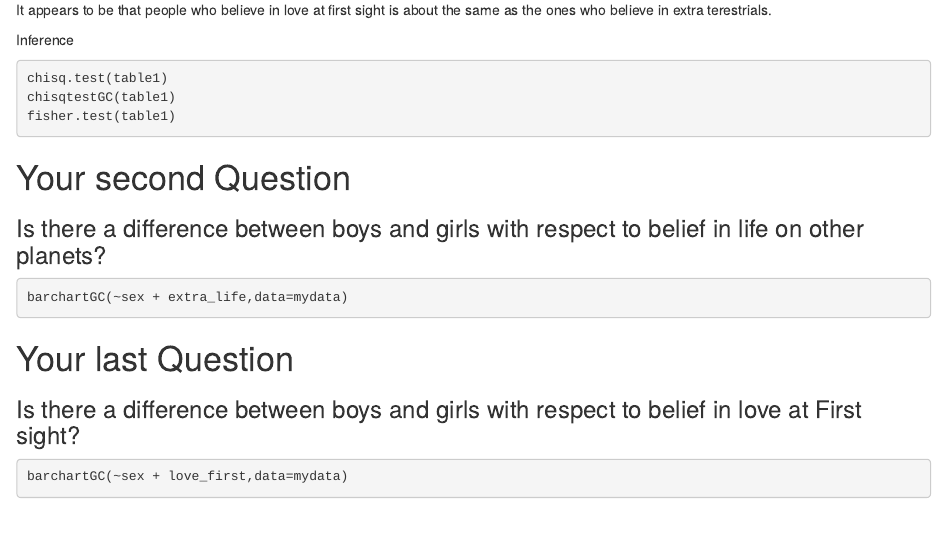
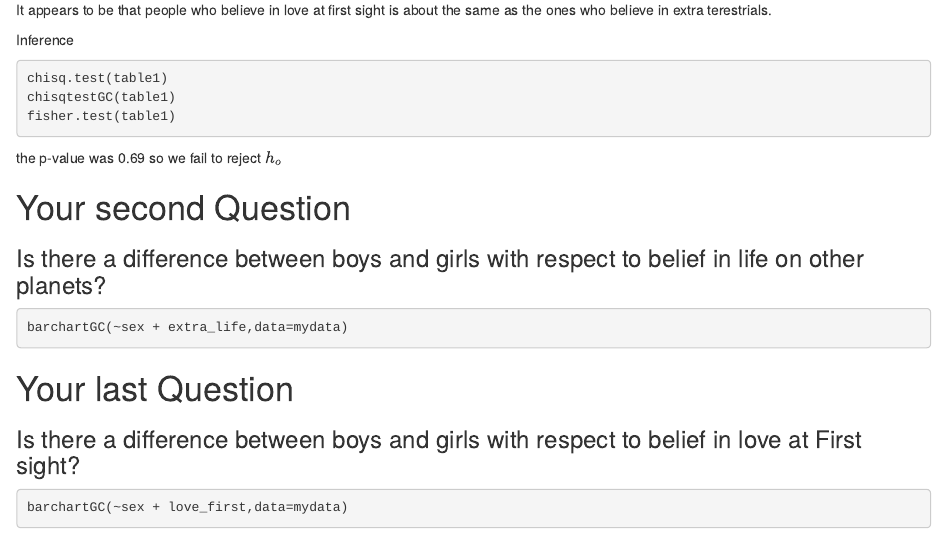
Before and after one commit to trejo1720/belief, an R Markdown document (Love at first sight.rmd): the page in a window 1100 px wide, from 710 px down. Rendered offline with R 4.5, knitr and Pandoc, with nearby package versions; the code chunks are not run, so their results and figures are left out.

Commit message:
third commit

````diff
--- a/Love at first sight.rmd
+++ b/Love at first sight.rmd
@@ -55,7 +55,7 @@ chisq.test(table1)
 chisqtestGC(table1)
 fisher.test(table1)
 ```
-
+the p-value was 0.69 so we fail to reject $h_o$
 
 # Your second Question
 
````
